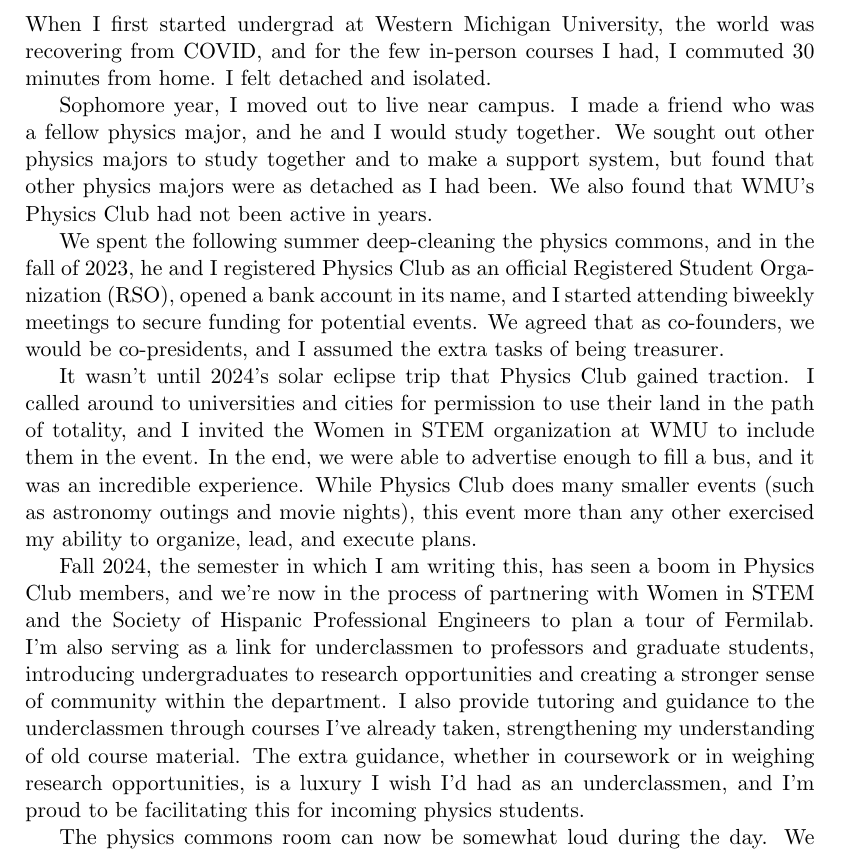
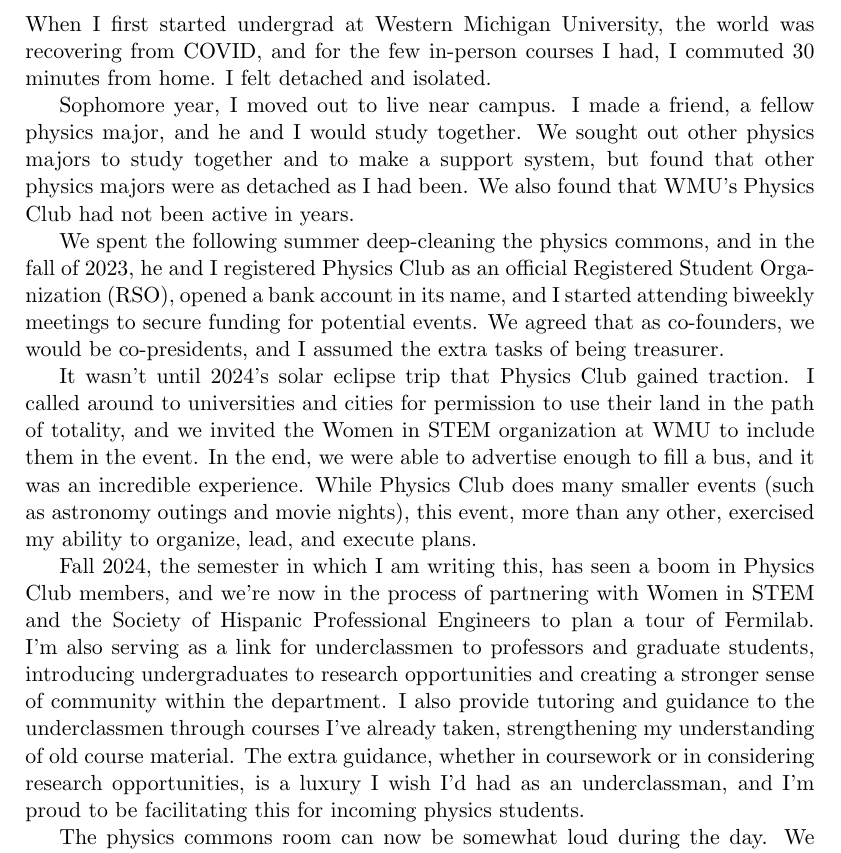
Before and after one commit to ethan-ss-nyder/GradSchoolStuff, a LaTeX document (Michigan State University/PersonalStatement/PersonalState_EthanSnyder.tex): part of page 1 of 2, cut so that both start at the same text. Compiled offline with pdfLaTeX.

Commit message:
Last minute changes. These are final.

```diff
--- a/Michigan State University/PersonalStatement/PersonalState_EthanSnyder.tex
+++ b/Michigan State University/PersonalStatement/PersonalState_EthanSnyder.tex
@@ -17,13 +17,13 @@
 \subsubsection*{Making a community at WMU}
 When I first started undergrad at Western Michigan University, the world was recovering from COVID, and for the few in-person courses I had, I commuted 30 minutes from home. I felt detached and isolated.
 
-Sophomore year, I moved out to live near campus. I made a friend who was a fellow physics major, and he and I would study together. We sought out other physics majors to study together and to make a support system, but found that other physics majors were as detached as I had been. We also found that WMU's Physics Club had not been active in years.
+Sophomore year, I moved out to live near campus. I made a friend, a fellow physics major, and he and I would study together. We sought out other physics majors to study together and to make a support system, but found that other physics majors were as detached as I had been. We also found that WMU's Physics Club had not been active in years.
 
 We spent the following summer deep-cleaning the physics commons, and in the fall of 2023, he and I registered Physics Club as an official Registered Student Organization (RSO), opened a bank account in its name, and I started attending biweekly meetings to secure funding for potential events. We agreed that as co-founders, we would be co-presidents, and I assumed the extra tasks of being treasurer.
 
-It wasn't until 2024's solar eclipse trip that Physics Club gained traction. I called around to universities and cities for permission to use their land in the path of totality, and I invited the Women in STEM organization at WMU to include them in the event. In the end, we were able to advertise enough to fill a bus, and it was an incredible experience. While Physics Club does many smaller events (such as astronomy outings and movie nights), this event more than any other exercised my ability to organize, lead, and execute plans.
+It wasn't until 2024's solar eclipse trip that Physics Club gained traction. I called around to universities and cities for permission to use their land in the path of totality, and we invited the Women in STEM organization at WMU to include them in the event. In the end, we were able to advertise enough to fill a bus, and it was an incredible experience. While Physics Club does many smaller events (such as astronomy outings and movie nights), this event, more than any other, exercised my ability to organize, lead, and execute plans.
 
-Fall 2024, the semester in which I am writing this, has seen a boom in Physics Club members, and we're now in the process of partnering with Women in STEM and the Society of Hispanic Professional Engineers to plan a tour of Fermilab. I'm also serving as a link for underclassmen to professors and graduate students, introducing undergraduates to research opportunities and creating a stronger sense of community within the department. I also provide tutoring and guidance to the underclassmen through courses I've already taken, strengthening my understanding of old course material. The extra guidance, whether in coursework or in weighing research opportunities, is a luxury I wish I'd had as an underclassmen, and I'm proud to be facilitating this for incoming physics students.
+Fall 2024, the semester in which I am writing this, has seen a boom in Physics Club members, and we're now in the process of partnering with Women in STEM and the Society of Hispanic Professional Engineers to plan a tour of Fermilab. I'm also serving as a link for underclassmen to professors and graduate students, introducing undergraduates to research opportunities and creating a stronger sense of community within the department. I also provide tutoring and guidance to the underclassmen through courses I've already taken, strengthening my understanding of old course material. The extra guidance, whether in coursework or in considering research opportunities, is a luxury I wish I'd had as an underclassman, and I'm proud to be facilitating this for incoming physics students.
 
 The physics commons room can now be somewhat loud during the day. We now have members from these RSOs we've collaborated with, and the diversity of students, voices, and backgrounds in the physics commons is refreshing in contrast to the small city in the corn fields where I grew up. I'm proud to have been a part of founding Physics Club and providing a supportive, safe space for all those interested in physics. It's immensely rewarding to finally be a part of that community that I had sought out when I was a freshman.
 %%%%%%%%%%%%%%%%%%%%%%%%%%%%%%%%%%%%%%%%%%%%%%%%%%%%%%%%%%%%%%%%%%%%%%%%%%%%%%%%%%%%%%%%%%%%%%%%%%%%%%%
```
Also changed, not shown: Michigan State University/AcademicStatement/AcademicState_EthanSnyder.tex (+1 -1 lines), Michigan State University/AcademicStatement/AcademicState_EthanSnyder.pdf, Michigan State University/PersonalStatement/PersonalState_EthanSnyder.pdf, 3 other files.
